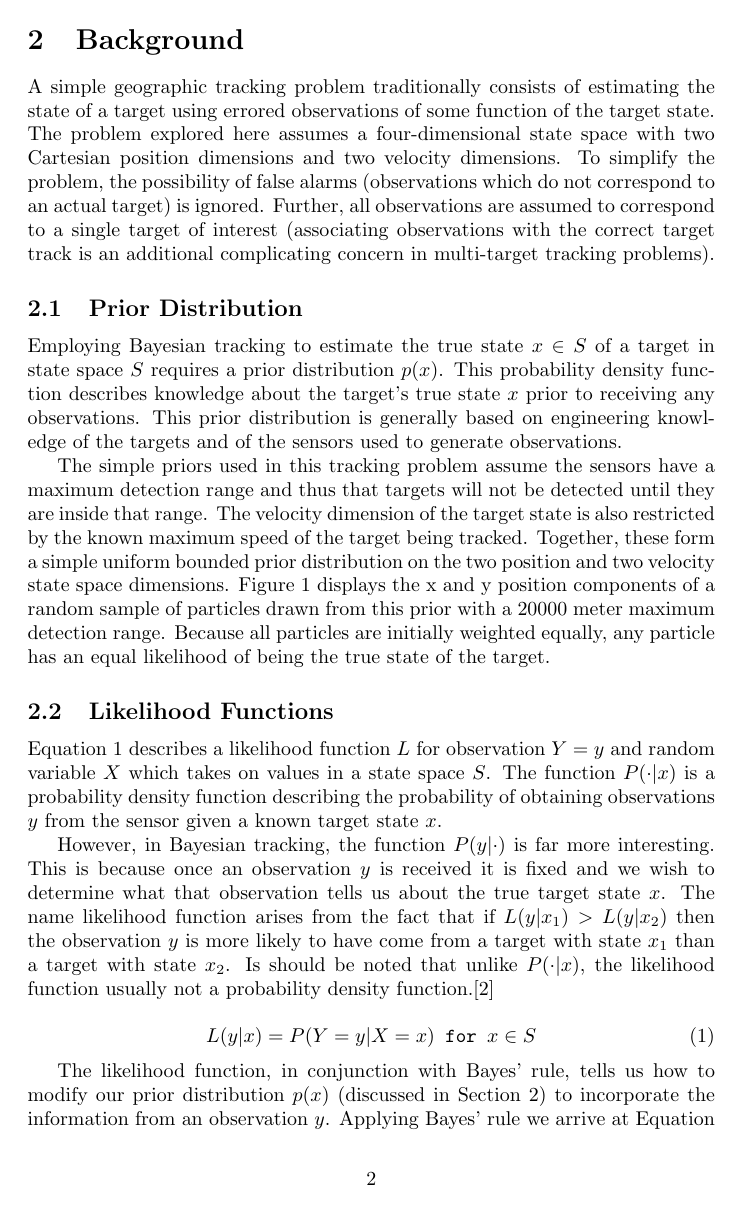
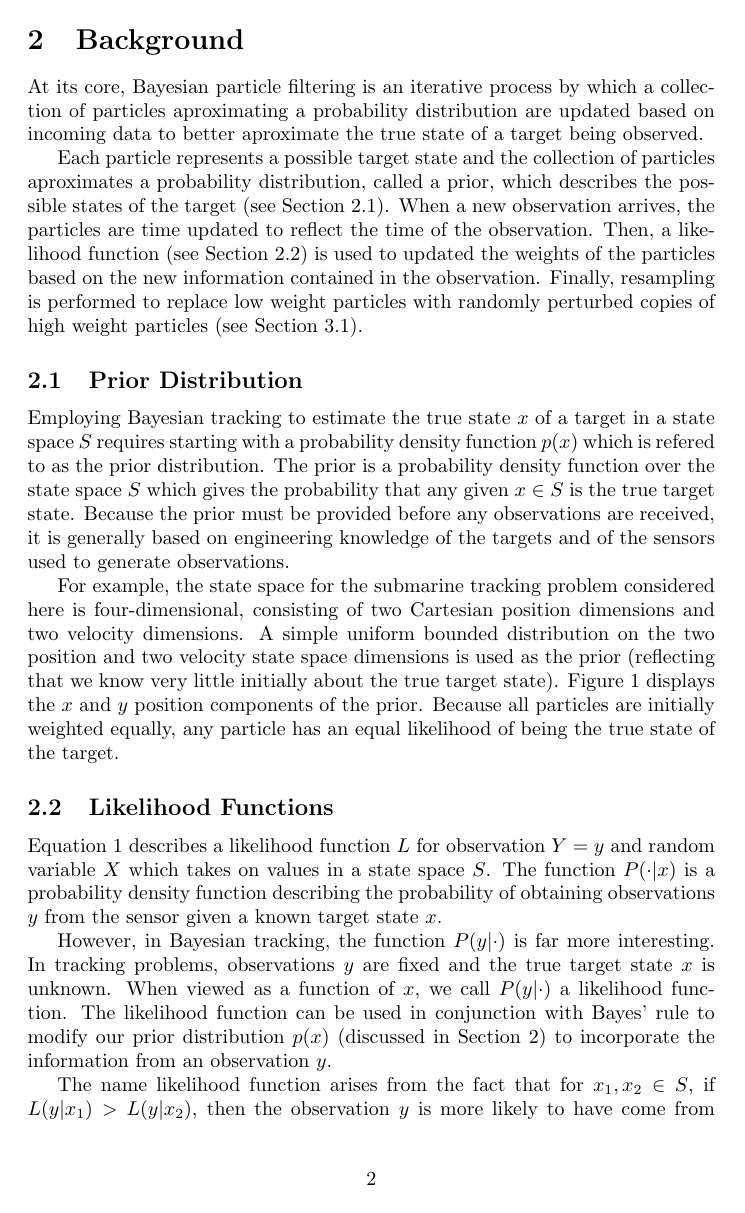
Before and after one commit to ulmangt/csi702, a LaTeX document (docs/report.tex): page 2 of 12. Compiled offline with pdfLaTeX.

Commit message:
final_project: report editing

```diff
--- a/docs/report.tex
+++ b/docs/report.tex
@@ -20,12 +20,14 @@ Bayesian particle filtering techniques provide a flexible toolkit for solving a
 The motivating problem is as follows: A submarine with a hydrophone (passive sonar) is following another ship and attempting to estimate that ship's location and speed using the direction of the sound from the ship's engine as recored by the hydrophone. However, the hydrophone is imperfect and the observed direction of the sound does not exactly correspond to the true location of the ship. How can these errored bearing observations be used to develop an estimate of the ship's true position and velocity?
 
 \section{Background}\label{Background}
-A simple geographic tracking problem traditionally consists of estimating the state of a target using errored observations of some function of the target state. The problem explored here assumes a four-dimensional state space with two Cartesian position dimensions and two velocity dimensions. To simplify the problem, the possibility of false alarms (observations which do not correspond to an actual target) is ignored. Further, all observations are assumed to correspond to a single target of interest (associating observations with the correct target track is an additional complicating concern in multi-target tracking problems).
+At its core, Bayesian particle filtering is an iterative process by which a collection of particles aproximating a probability distribution are updated based on incoming data to better aproximate the true state of a target being observed.
 
-\subsection{Prior Distribution}
-Employing Bayesian tracking to estimate the true state \(x \in S\) of a target in state space \(S\) requires a prior distribution \(p(x)\). This probability density function describes knowledge about the target's true state \(x\) prior to receiving any observations. This prior distribution is generally based on engineering knowledge of the targets and of the sensors used to generate observations.
+Each particle represents a possible target state and the collection of particles aproximates a probability distribution, called a prior, which describes the possible states of the target (see Section \ref{Prior Distribution}). When a new observation arrives, the particles are time updated to reflect the time of the observation. Then, a likelihood function (see Section \ref{Likelihood Functions}) is used to updated the weights of the particles based on the new information contained in the observation. Finally, resampling is performed to replace low weight particles with randomly perturbed copies of high weight particles (see Section \ref{Resampling}).
 
-The simple priors used in this tracking problem assume the sensors have a maximum detection range and thus that targets will not be detected until they are inside that range. The velocity dimension of the target state is also restricted by the known maximum speed of the target being tracked. Together, these form a simple uniform bounded prior distribution on the two position and two velocity state space dimensions. Figure \ref{prior} displays the x and y position components of a random sample of particles drawn from this prior with a 20000 meter maximum detection range. Because all particles are initially weighted equally, any particle has an equal likelihood of being the true state of the target.
+\subsection{Prior Distribution}\label{Prior Distribution}
+Employing Bayesian tracking to estimate the true state \(x\) of a target in a state space \(S\) requires starting with a probability density function \(p(x)\) which is refered to as the prior distribution. The prior is a probability density function over the state space \(S\) which gives the probability that any given \(x \in S\) is the true target state. Because the prior must be provided before any observations are received, it is generally based on engineering knowledge of the targets and of the sensors used to generate observations.
+
+For example, the state space for the submarine tracking problem considered here is four-dimensional, consisting of two Cartesian position dimensions and two velocity dimensions. A simple uniform bounded distribution on the two position and two velocity state space dimensions is used as the prior (reflecting that we know very little initially about the true target state). Figure \ref{prior} displays the \(x\) and \(y\) position components of the prior. Because all particles are initially weighted equally, any particle has an equal likelihood of being the true state of the target.
 
 \begin{figure}
 \centering
@@ -34,13 +36,14 @@ The simple priors used in this tracking problem assume the sensors have a maximu
 \label{prior}
 \end{figure}
 
-\subsection{Likelihood Functions}
+\subsection{Likelihood Functions}\label{Likelihood Functions}
 Equation \ref{lfunc1} describes a likelihood function \(L\) for observation \(Y=y\) and random variable \(X\) which takes on values in a state space \(S\). The function \(P(\cdot|x)\) is a probability density function describing the probability of obtaining observations \(y\) from the sensor given a known target state \(x\).
 
-However, in Bayesian tracking, the function \(P(y|\cdot)\) is far more interesting. This is because once an observation \(y\) is received it is fixed and we wish to determine what that observation tells us about the true target state \(x\). The name likelihood function arises from the fact that if \(L(y|x_{1})>L(y|x_{2})\) then the observation \(y\) is more likely to have come from a target with state \(x_{1}\) than a target with state \(x_{2}\). Is should be noted that unlike \(P(\cdot|x)\), the likelihood function usually not a probability density function.\cite{bmtt}
+However, in Bayesian tracking, the function \(P(y|\cdot)\) is far more interesting. In tracking problems, observations \(y\) are fixed and the true target state \(x\) is unknown. When viewed as a function of \(x\), we call \(P(y|\cdot)\) a likelihood function. The likelihood function can be used in conjunction with Bayes' rule to modify our prior distribution \(p(x)\) (discussed in Section \ref{Background}) to incorporate the information from an observation \(y\).
+
+The name likelihood function arises from the fact that for \(x_{1},x_{2} \in S\), if \(L(y|x_{1})>L(y|x_{2})\), then the observation \(y\) is more likely to have come from a target with state \(x_{1}\) than a target with state \(x_{2}\). Is should also be noted that unlike \(P(\cdot|x)\), the likelihood function is usually not a probability density function.\cite{bmtt}
 
 \begin{equation}\label{lfunc1}
 L(y|x) = P( Y=y | X=x ) \verb! for ! x \in S
 \end{equation}
 
-The likelihood function, in conjunction with Bayes' rule, tells us how to modify our prior distribution \(p(x)\) (discussed in Section \ref{Background}) to incorporate the information from an observation \(y\). Applying Bayes' rule we arrive at Equation \ref{lfunc2}. The probability density function \(P(\cdot|y)\) is known as the posterior distribution and represents the prior adjusted to reflect the addition of the new information contained in the observation \(y\). This posterior distribution can have further likelihood functions applied to it using Equation \ref{lfunc2} to incorporate additional information. This iterative process is known as Bayesian tracking.
```
Also changed, not shown: docs/report.tex (19 more changed lines).
